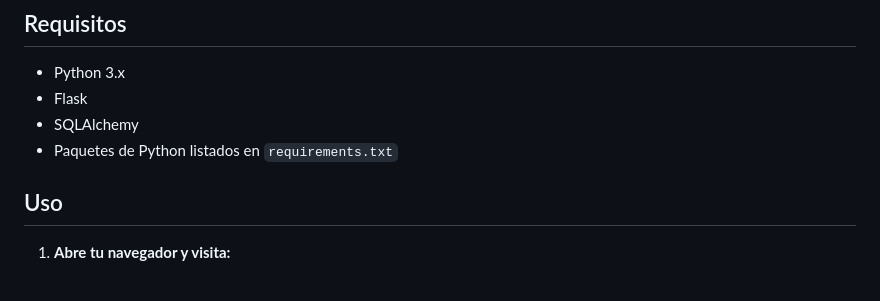
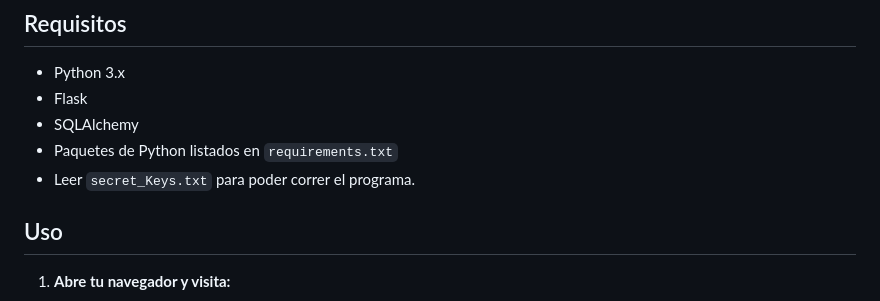
Before and after one commit to rociowos/Login-System-with-Flask, a Markdown page: README.md, the part around the change. Drawn GitHub-style.

```diff
--- a/README.md
+++ b/README.md
@@ -18,6 +18,7 @@ Este proyecto es una aplicación web simple de gestión de usuarios utilizando *
 - Flask
 - SQLAlchemy
 - Paquetes de Python listados en `requirements.txt`
+- Leer `secret_Keys.txt` para poder correr el programa.
 
 ## Uso
 
```
